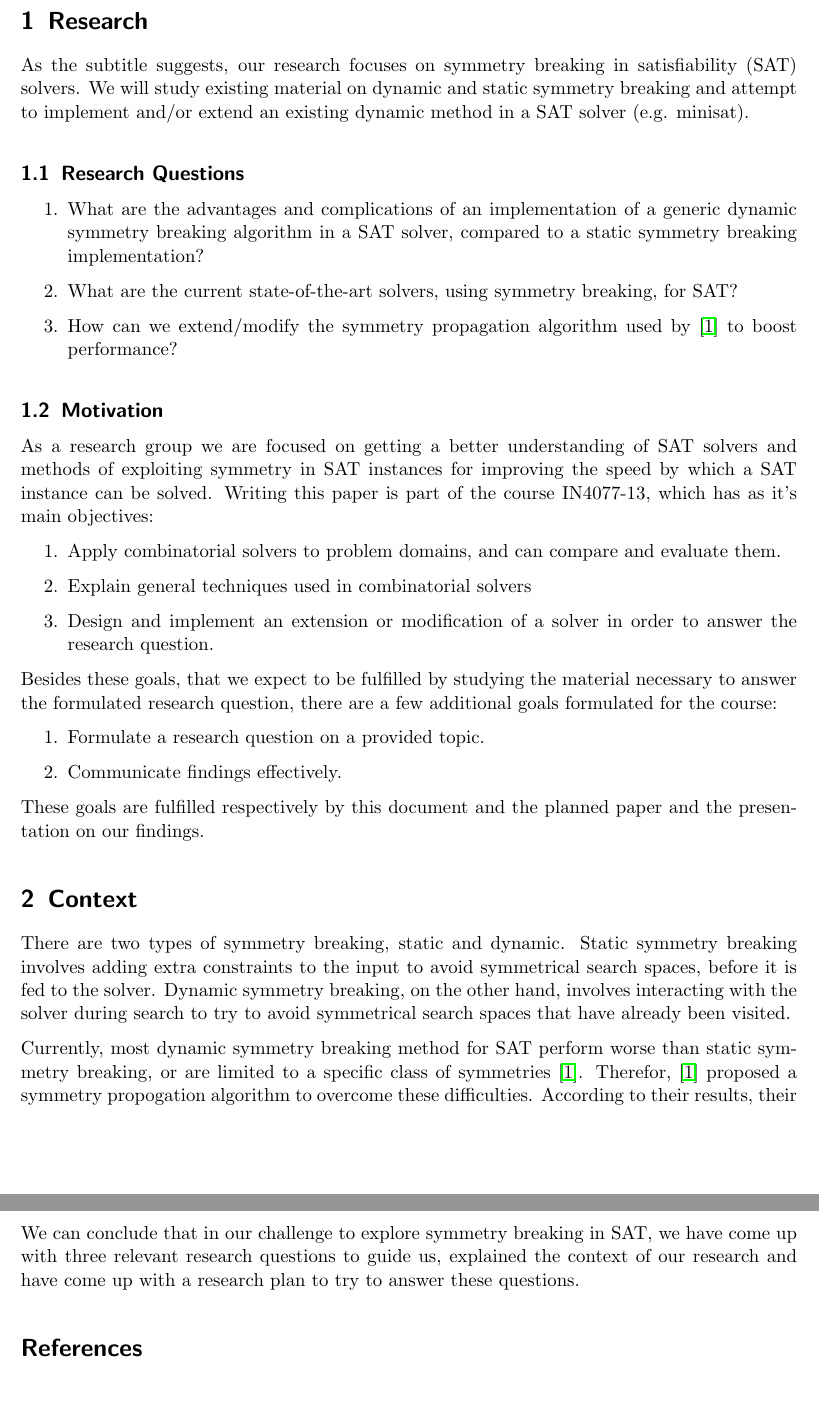
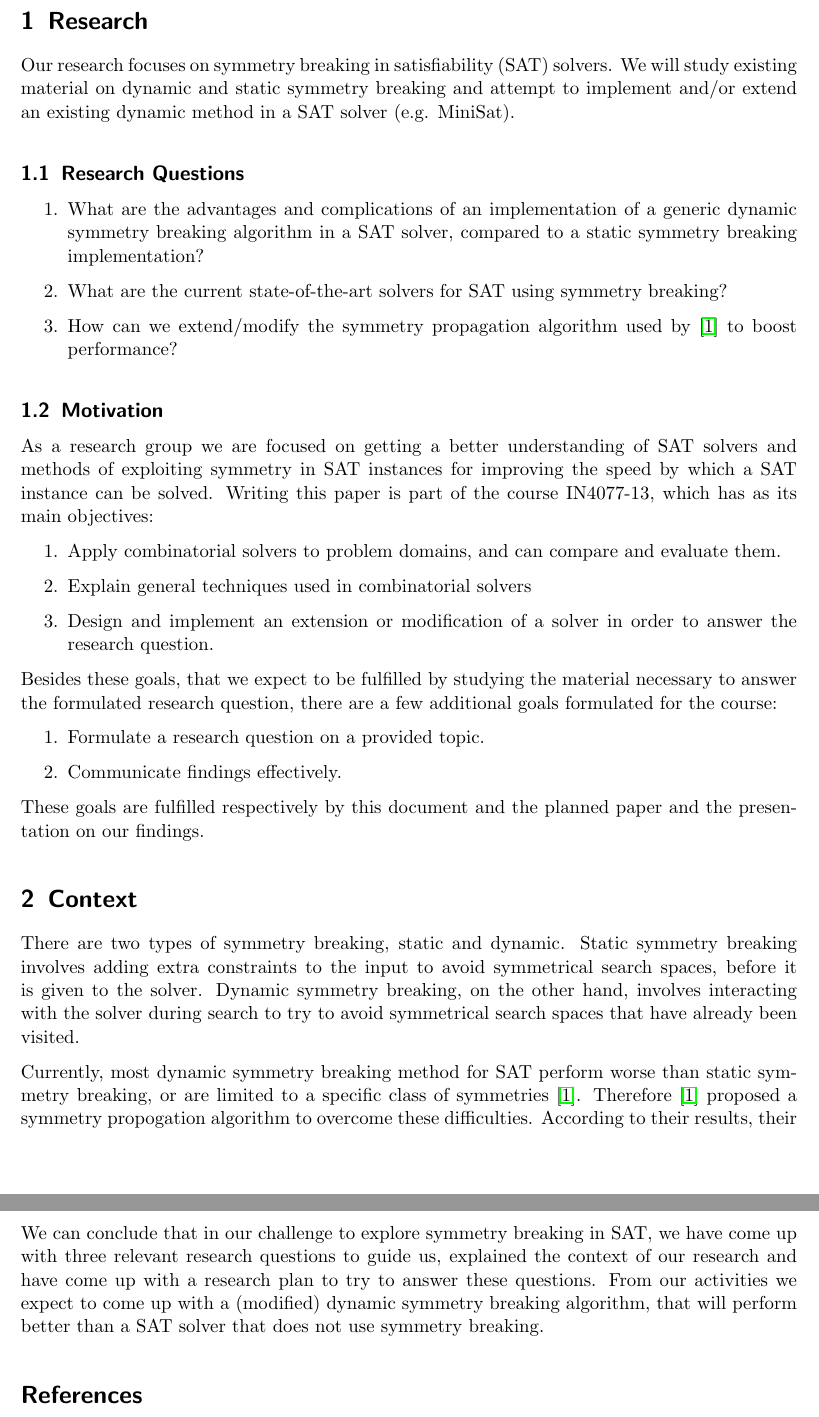
Before and after one commit to ajrouvoet/symmetry, a LaTeX document (research_proposal/index.tex): two parts of pages 2 and 3 of 3, joined at a grey line, cut so that both start at the same text. Compiled offline with pdfLaTeX.

Commit message:
Added some text to conclusion.
Corrected some grammar mistakes/errors.
Also fixed formatting to be consistent with indenting.

```diff
--- a/research_proposal/index.tex
+++ b/research_proposal/index.tex
@@ -1,12 +1,6 @@
 \input{../header}
 
 	\title{Research Proposal}
-	\author{
-		J. van Beek (J.vanBeek@student.tudelft.nl) \\ \ldots \and
-		A.J. Rouvoet (A.J.Rouvoet@student.tudelft.nl) \\ 4036964 \and
-		E. Schoute (E.Schoute@student.tudelft.nl) \\ \ldots \and
-		I.J.G. in 't Veen (I.J.G.intVeen@student.tudelft.nl) \\ 4236912
-	}
 
 	\subtitle{Symmetry Breaking in SAT}
 
@@ -16,17 +10,17 @@
 	\newpage
 
 	\section{Research}
-	As the subtitle suggests, our research focuses on symmetry breaking in satisfiability (SAT) solvers. We will study existing material on dynamic and static symmetry breaking and attempt to implement and/or extend an existing dynamic method in a SAT solver (e.g. minisat).
+		Our research focuses on symmetry breaking in satisfiability (SAT) solvers. We will study existing material on dynamic and static symmetry breaking and attempt to implement and/or extend an existing dynamic method in a SAT solver (e.g. MiniSat).
 
 		\subsection{Research Questions}
-		\begin{enumerate}
-		\item What are the advantages and complications of an implementation of a generic dynamic	symmetry breaking algorithm in a SAT solver, compared to a static symmetry breaking implementation?
-		\item What are the current state-of-the-art solvers, using symmetry breaking, for SAT?
-		\item How can we extend/modify the symmetry propagation algorithm used by~\cite{devriendt2012symmetry} to boost performance?
-		\end{enumerate}
+			\begin{enumerate}
+				\item What are the advantages and complications of an implementation of a generic dynamic	symmetry breaking algorithm in a SAT solver, compared to a static symmetry breaking implementation?
+				\item What are the current state-of-the-art solvers for SAT using symmetry breaking?
+				\item How can we extend/modify the symmetry propagation algorithm used by~\cite{devriendt2012symmetry} to boost performance?
+			\end{enumerate}
 
 		\subsection{Motivation}
-			As a research group we are focused on getting a better understanding of SAT solvers and methods of exploiting symmetry in SAT instances for improving the speed by which a SAT	instance can be solved.	Writing this paper is part of the course IN4077-13, which has as it's main objectives:
+			As a research group we are focused on getting a better understanding of SAT solvers and methods of exploiting symmetry in SAT instances for improving the speed by which a SAT	instance can be solved.	Writing this paper is part of the course IN4077-13, which has as its main objectives:
 
 			\begin{enumerate}
 				\item
@@ -47,9 +41,9 @@
 			These goals are fulfilled respectively by this document and the planned paper and the	presentation on our findings.
 
 	\section{Context}
-	There are two types of symmetry breaking, static and dynamic. Static symmetry breaking involves adding extra constraints to the input to avoid symmetrical search spaces, before it is fed to the solver. Dynamic symmetry breaking, on the other hand, involves interacting with the solver during search to try to avoid symmetrical search spaces that have already been visited.
+		There are two types of symmetry breaking, static and dynamic. Static symmetry breaking involves adding extra constraints to the input to avoid symmetrical search spaces, before it is given to the solver. Dynamic symmetry breaking, on the other hand, involves interacting with the solver during search to try to avoid symmetrical search spaces that have already been visited.
 
-Currently, most dynamic symmetry breaking method for SAT perform worse than static symmetry breaking, or are limited to a specific class of symmetries~\cite{devriendt2012symmetry}. Therefor,~\cite{devriendt2012symmetry} proposed a symmetry propogation algorithm to overcome these difficulties. According to their results, their algorithm performs better than other state-of-the-art methods, for a number of different classes of symmetries.
+		Currently, most dynamic symmetry breaking method for SAT perform worse than static symmetry breaking, or are limited to a specific class of symmetries~\cite{devriendt2012symmetry}. Therefore~\cite{devriendt2012symmetry} proposed a symmetry propogation algorithm to overcome these difficulties. According to their results, their algorithm performs better than other state-of-the-art methods, for a number of different classes of symmetries.
 
 	\section{Research Plan}
 
@@ -71,7 +65,7 @@ Currently, most dynamic symmetry breaking method for SAT perform worse than stat
 			Also we expect to make dynamic symmetry breaking SAT solver faster by applying the improvements suggested in~\cite{devriendt2012symmetry}.
 
 	\section{Conclusions}
-	We can conclude that in our challenge to explore symmetry breaking in SAT, we have come up with three relevant research questions to guide us, explained the context of our research and have come up with a research plan to try to answer these questions.
+		We can conclude that in our challenge to explore symmetry breaking in SAT, we have come up with three relevant research questions to guide us, explained the context of our research and have come up with a research plan to try to answer these questions. From our activities we expect to come up with a (modified) dynamic symmetry breaking algorithm, that will perform better than a SAT solver that does not use symmetry breaking.
 
 	\bibliographystyle{IEEEtran}
 	\bibliography{../bibliography}
```
Also changed, not shown: research_proposal/index.tex (2 more changed lines).
